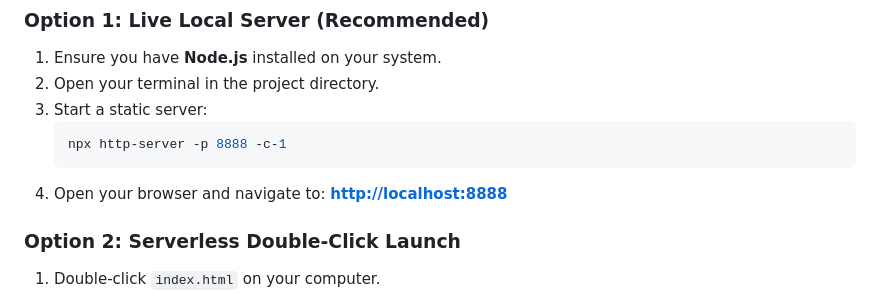
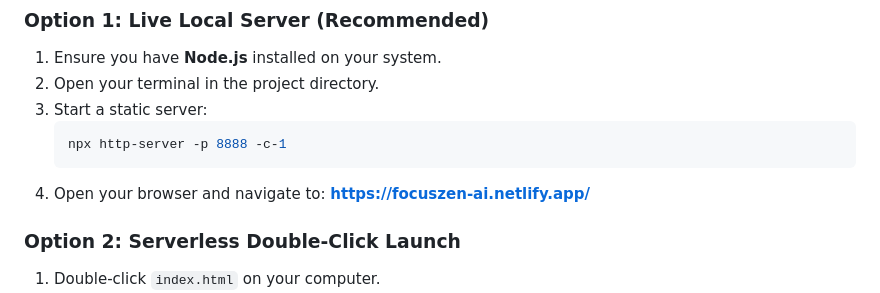
Before and after one commit to shreya070804/FocusZen-AI, a Markdown page: README.md, the part around the change. Rendered like a GitHub page.

````diff
--- a/README.md
+++ b/README.md
@@ -114,7 +114,7 @@ FocusZen AI is designed to run 100% serverless, requiring zero database installs
    ```bash
    npx http-server -p 8888 -c-1
    ```
-4. Open your browser and navigate to: **[http://localhost:8888](http://localhost:8888)**
+4. Open your browser and navigate to: **https://focuszen-ai.netlify.app/**
 
 ### Option 2: Serverless Double-Click Launch
 1. Double-click `index.html` on your computer.
````
